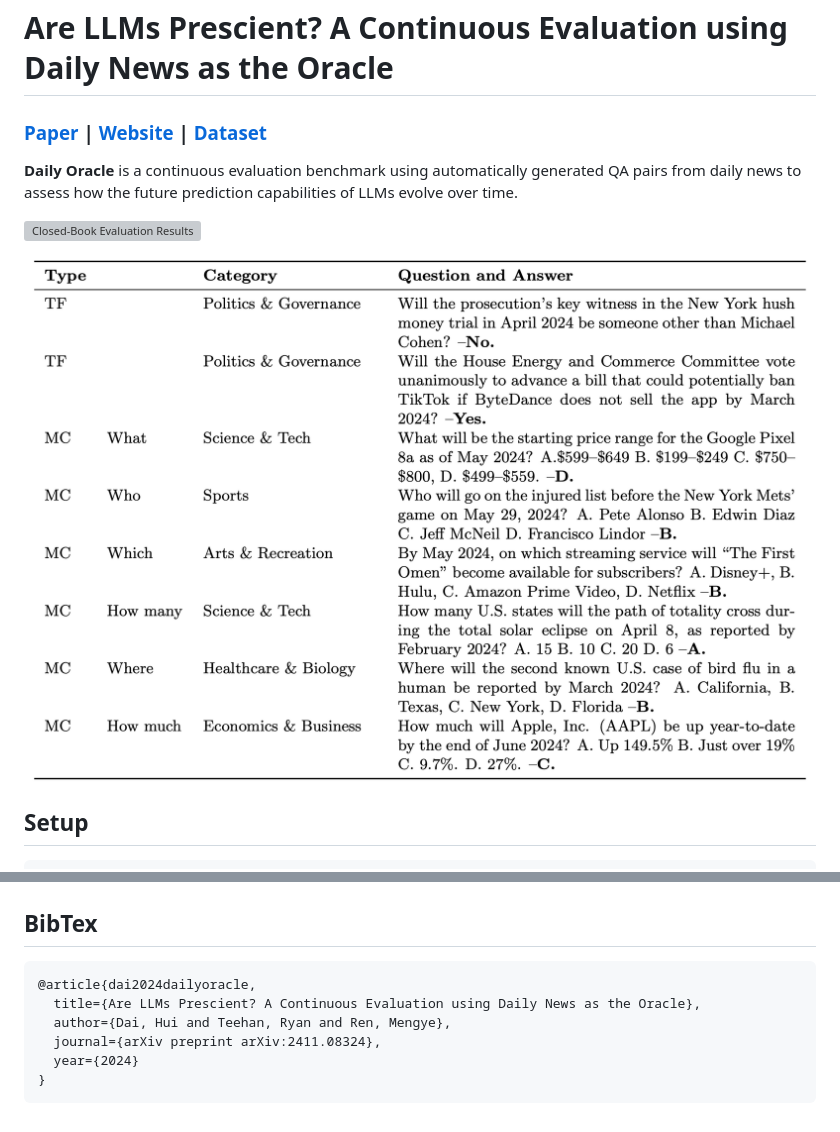
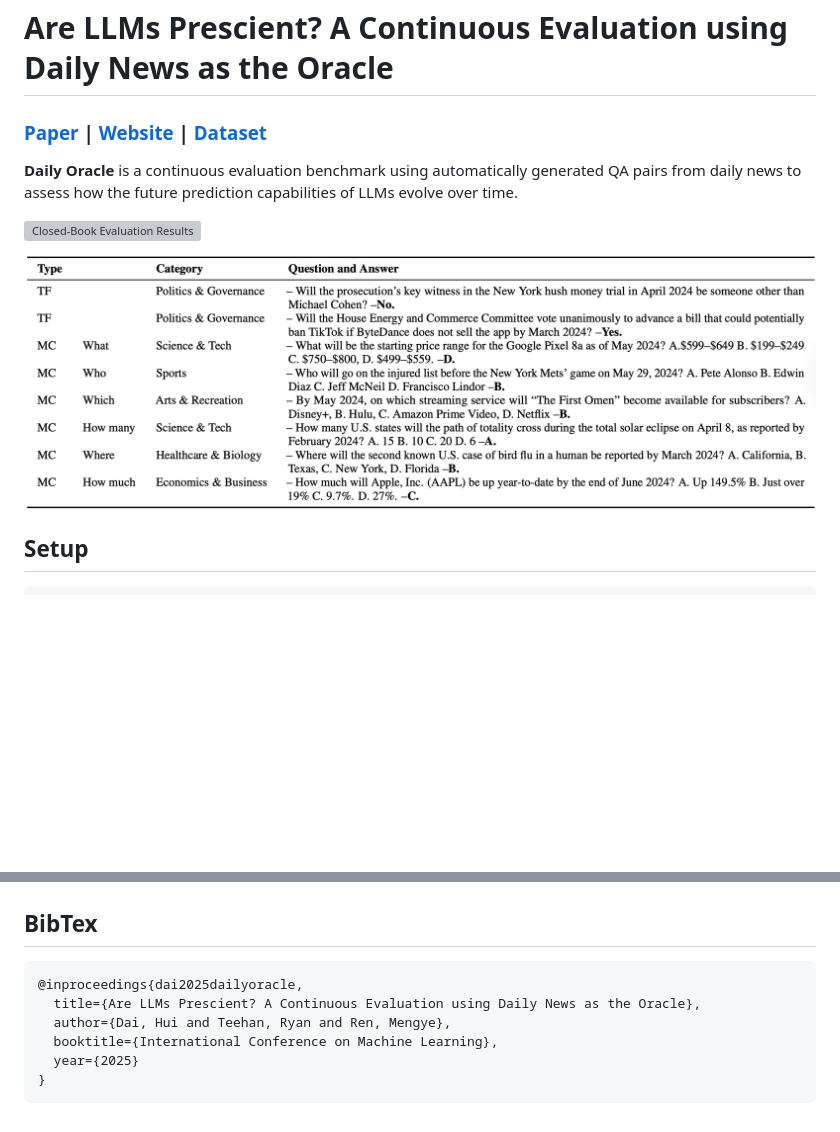
Before and after one commit to agentic-learning-ai-lab/daily-oracle, a Markdown page: README.md, 2 parts joined by grey strips. Drawn GitHub-style; pictures changed too: assets/example.png; blank space fills up the shorter version; grey boxes are pictures that could not be loaded.

````diff
--- a/README.md
+++ b/README.md
@@ -135,10 +135,10 @@ python evaluation/eval.py \
 
 ## BibTex
 ```bibtex
-@article{dai2024dailyoracle,
+@inproceedings{dai2025dailyoracle,
   title={Are LLMs Prescient? A Continuous Evaluation using Daily News as the Oracle},
   author={Dai, Hui and Teehan, Ryan and Ren, Mengye},
-  journal={arXiv preprint arXiv:2411.08324},
-  year={2024}
+  booktitle={International Conference on Machine Learning},
+  year={2025}
 }
 ```
````
Also changed, not shown: other parts of README.md (+1 -1 lines), 1 other file.
